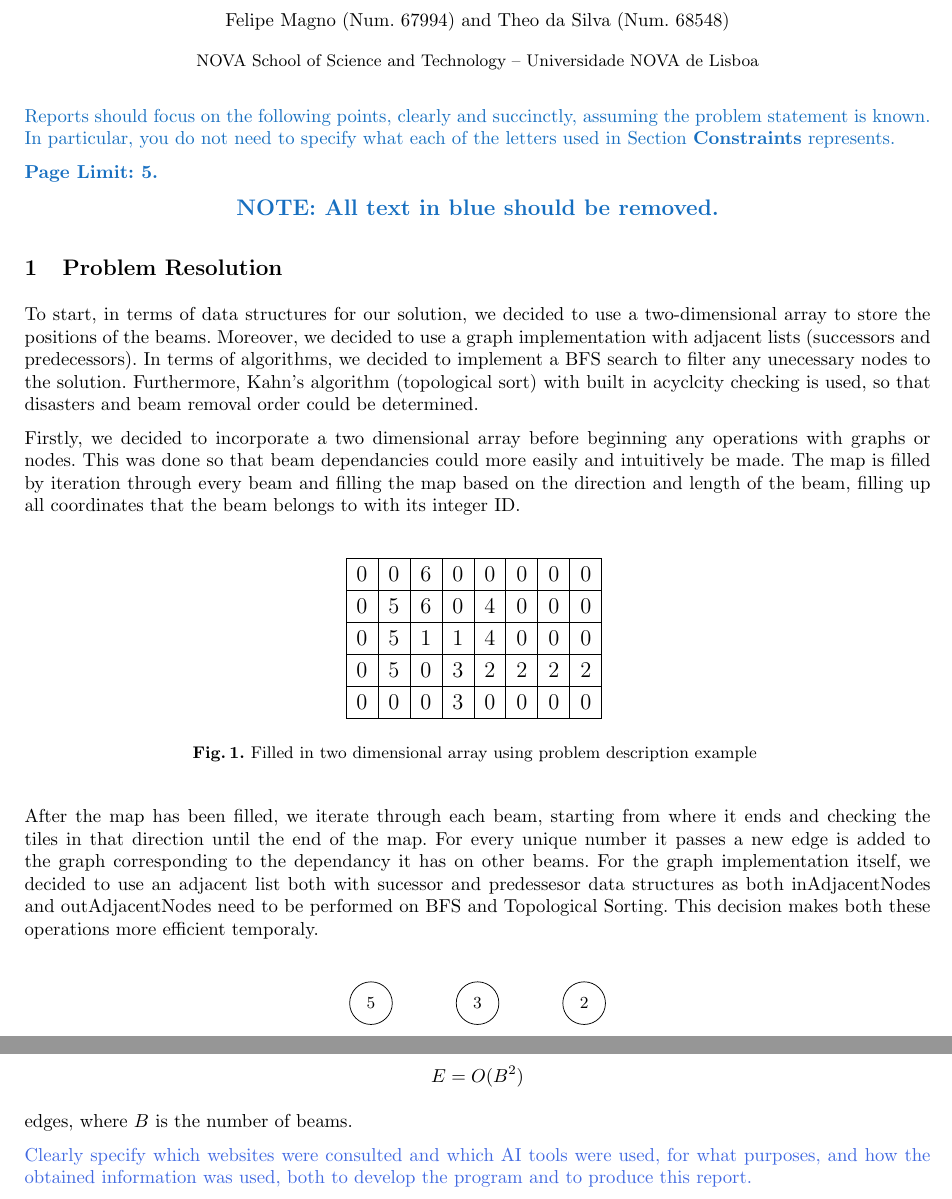
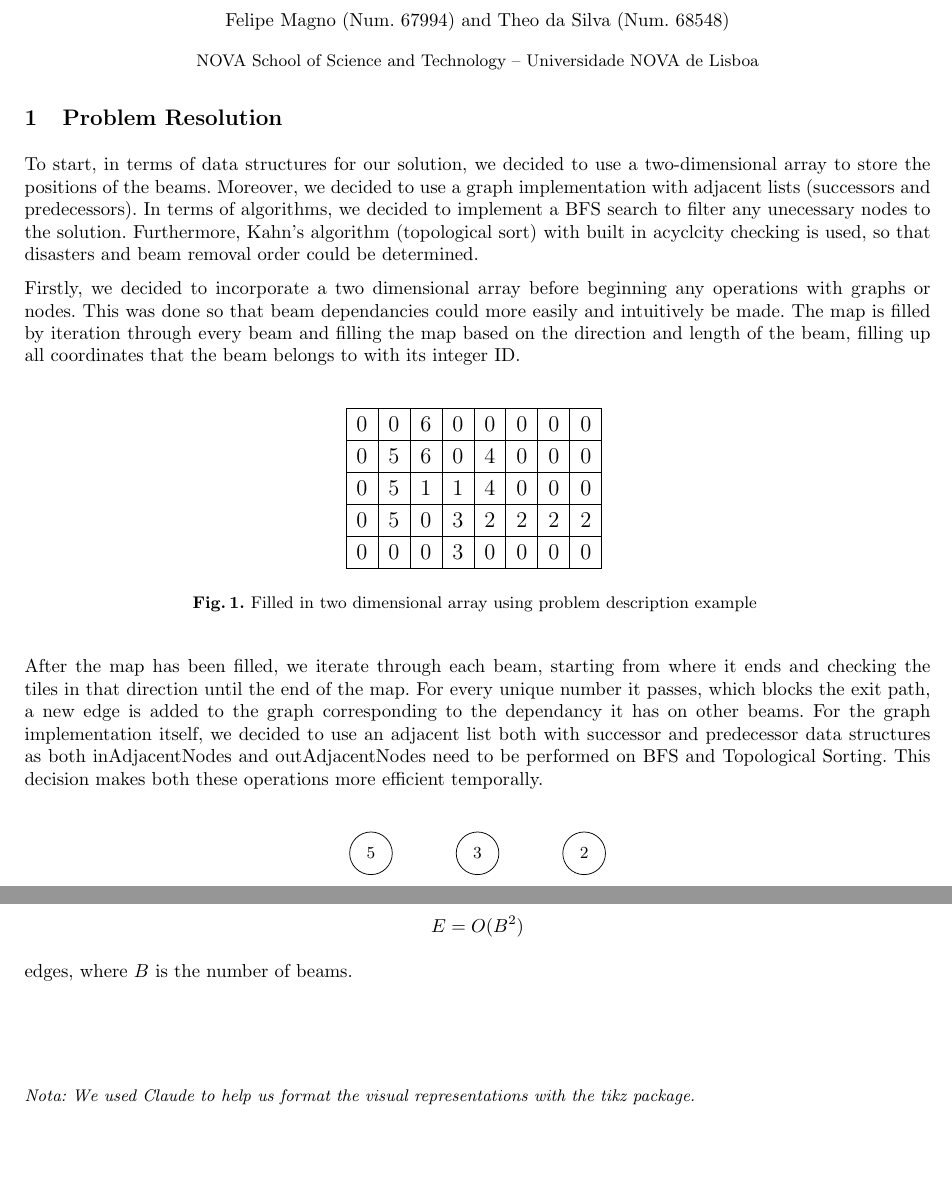
Before and after one commit to theoqtds/magic-beams, a LaTeX thesis (ADA2026-Latex-EN/ADA2026-Latex-EN.tex): two parts of pages 1 and 3 of 3, joined at a grey line, cut so that both start at the same text, the shorter picture padded with empty space. Compiled offline with pdfLaTeX.

Commit message:
Clarify things in problem description

```diff
--- a/ADA2026-Latex-EN/ADA2026-Latex-EN.tex
+++ b/ADA2026-Latex-EN/ADA2026-Latex-EN.tex
@@ -54,19 +54,6 @@
 
 \maketitle
 
-
-%%%%%%%%%%%%% Remove this block %%%%%%%%%%%%%
-\bigskip
-\textcolor{RoyalBlue}{Reports should focus on the following points, clearly and succinctly, assuming the problem statement is known. In particular, you do not need to specify what each of the letters used in Section \textbf{Constraints} represents.}
-
-\textcolor{RoyalBlue}{\textbf{Page Limit: 5.}}
-
-\begin{center}
-    \large\textcolor{RoyalBlue}{\textbf{NOTE: All text in blue should be removed.}}
-\end{center}
-%%%%%%%%%%%%% End of the block to remove %%%%%%%%%%%%%
-
-
 \section{Problem Resolution}
 
 To start, in terms of data structures for our solution, we decided to use a two-dimensional array to store the positions of the beams. Moreover, we decided to use a graph implementation with adjacent lists (successors and predecessors).  In terms of algorithms, we decided to implement a BFS search to filter any unecessary nodes to the solution. Furthermore, Kahn's algorithm (topological sort) with built in acyclcity checking is used, so that disasters and beam removal order could be determined.
@@ -94,7 +81,7 @@ Firstly, we decided to incorporate a two dimensional array before beginning any
 	\caption{Filled in two dimensional array using problem description example }
 \end{figure}
 
-After the map has been filled, we iterate through each beam, starting from where it ends and checking the tiles in that direction until the end of the map. For every unique number it passes a new edge is added to the graph corresponding to the dependancy it has on other beams. For the graph implementation itself, we decided to use an adjacent list both with sucessor and predessesor data structures as both inAdjacentNodes and outAdjacentNodes need to be performed on BFS and Topological Sorting. This decision makes both these operations more efficient temporaly.
+After the map has been filled, we iterate through each beam, starting from where it ends and checking the tiles in that direction until the end of the map. For every unique number it passes, which blocks the exit path, a new edge is added to the graph corresponding to the dependancy it has on other beams. For the graph implementation itself, we decided to use an adjacent list both with successor and predecessor data structures as both inAdjacentNodes and outAdjacentNodes need to be performed on BFS and Topological Sorting. This decision makes both these operations more efficient temporally.
 
 \begin{figure}[h]
 \centering
@@ -235,6 +222,7 @@ In the worst-case scenario with a dense graph ($E = O(B^2)$), this simplifies to
 
   edges, where $B$ is the number of beams.
 
-\textcolor{RoyalBlue}{Clearly specify which websites were consulted and which AI tools were used, for what purposes, and how the obtained information was used, both to develop the program and to produce this report.}
+\vfill
+{\small\itshape Nota: We used Claude to help us format the visual representations with the tikz package.}
 
 \end{document}
```
Also changed, not shown: ADA2026-Latex-EN/ADA2026-Latex-EN.pdf, ADA2026-Latex-EN/ADA2026-Latex-EN.tex (4 more changed lines), 3 other files.
